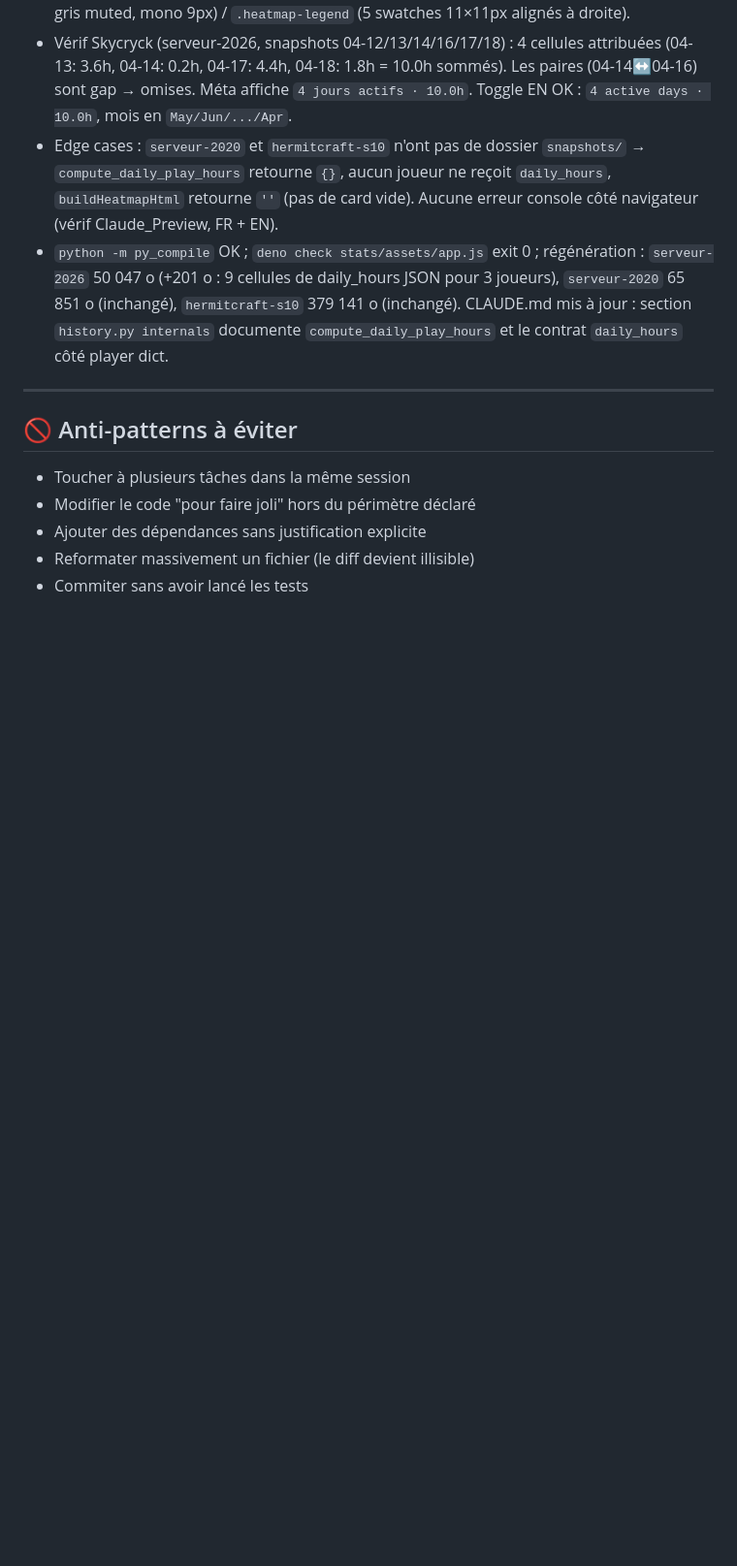
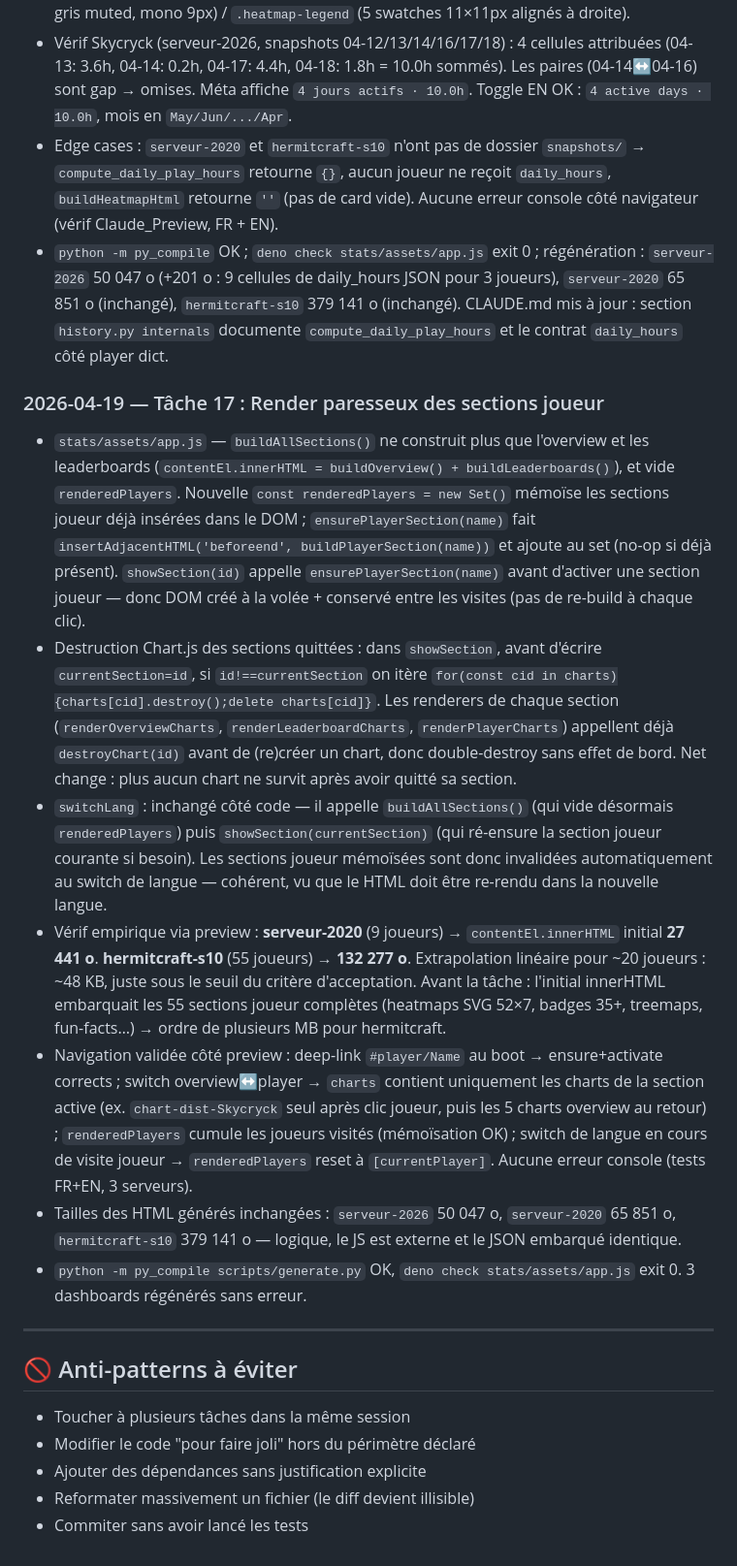
Before and after one commit to Skycryck/minecraft, a Markdown page: PLAN.md, the part around one of its changes. Shown at 97% size. GitHub-like rendering; blank space fills up the shorter version.

```diff
--- a/PLAN.md
+++ b/PLAN.md
@@ -503,6 +503,16 @@
 - Edge cases : `serveur-2020` et `hermitcraft-s10` n'ont pas de dossier `snapshots/` → `compute_daily_play_hours` retourne `{}`, aucun joueur ne reçoit `daily_hours`, `buildHeatmapHtml` retourne `''` (pas de card vide). Aucune erreur console côté navigateur (vérif Claude_Preview, FR + EN).
 - `python -m py_compile` OK ; `deno check stats/assets/app.js` exit 0 ; régénération : `serveur-2026` 50 047 o (+201 o : 9 cellules de daily_hours JSON pour 3 joueurs), `serveur-2020` 65 851 o (inchangé), `hermitcraft-s10` 379 141 o (inchangé). CLAUDE.md mis à jour : section `history.py internals` documente `compute_daily_play_hours` et le contrat `daily_hours` côté player dict.
 
+### 2026-04-19 — Tâche 17 : Render paresseux des sections joueur
+
+- `stats/assets/app.js` — `buildAllSections()` ne construit plus que l'overview et les leaderboards (`contentEl.innerHTML = buildOverview() + buildLeaderboards()`), et vide `renderedPlayers`. Nouvelle `const renderedPlayers = new Set()` mémoïse les sections joueur déjà insérées dans le DOM ; `ensurePlayerSection(name)` fait `insertAdjacentHTML('beforeend', buildPlayerSection(name))` et ajoute au set (no-op si déjà présent). `showSection(id)` appelle `ensurePlayerSection(name)` avant d'activer une section joueur — donc DOM créé à la volée + conservé entre les visites (pas de re-build à chaque clic).
+- Destruction Chart.js des sections quittées : dans `showSection`, avant d'écrire `currentSection=id`, si `id!==currentSection` on itère `for(const cid in charts){charts[cid].destroy();delete charts[cid]}`. Les renderers de chaque section (`renderOverviewCharts`, `renderLeaderboardCharts`, `renderPlayerCharts`) appellent déjà `destroyChart(id)` avant de (re)créer un chart, donc double-destroy sans effet de bord. Net change : plus aucun chart ne survit après avoir quitté sa section.
+- `switchLang` : inchangé côté code — il appelle `buildAllSections()` (qui vide désormais `renderedPlayers`) puis `showSection(currentSection)` (qui ré-ensure la section joueur courante si besoin). Les sections joueur mémoïsées sont donc invalidées automatiquement au switch de langue — cohérent, vu que le HTML doit être re-rendu dans la nouvelle langue.
+- Vérif empirique via preview : **serveur-2020** (9 joueurs) → `contentEl.innerHTML` initial **27 441 o**. **hermitcraft-s10** (55 joueurs) → **132 277 o**. Extrapolation linéaire pour ~20 joueurs : ~48 KB, juste sous le seuil du critère d'acceptation. Avant la tâche : l'initial innerHTML embarquait les 55 sections joueur complètes (heatmaps SVG 52×7, badges 35+, treemaps, fun-facts…) → ordre de plusieurs MB pour hermitcraft.
+- Navigation validée côté preview : deep-link `#player/Name` au boot → ensure+activate corrects ; switch overview↔player → `charts` contient uniquement les charts de la section active (ex. `chart-dist-Skycryck` seul après clic joueur, puis les 5 charts overview au retour) ; `renderedPlayers` cumule les joueurs visités (mémoïsation OK) ; switch de langue en cours de visite joueur → `renderedPlayers` reset à `[currentPlayer]`. Aucune erreur console (tests FR+EN, 3 serveurs).
+- Tailles des HTML générés inchangées : `serveur-2026` 50 047 o, `serveur-2020` 65 851 o, `hermitcraft-s10` 379 141 o — logique, le JS est externe et le JSON embarqué identique.
+- `python -m py_compile scripts/generate.py` OK, `deno check stats/assets/app.js` exit 0. 3 dashboards régénérés sans erreur.
+
 ---
 
 ## 🚫 Anti-patterns à éviter
```
Also changed, not shown: other parts of PLAN.md (+4 -4 lines).
